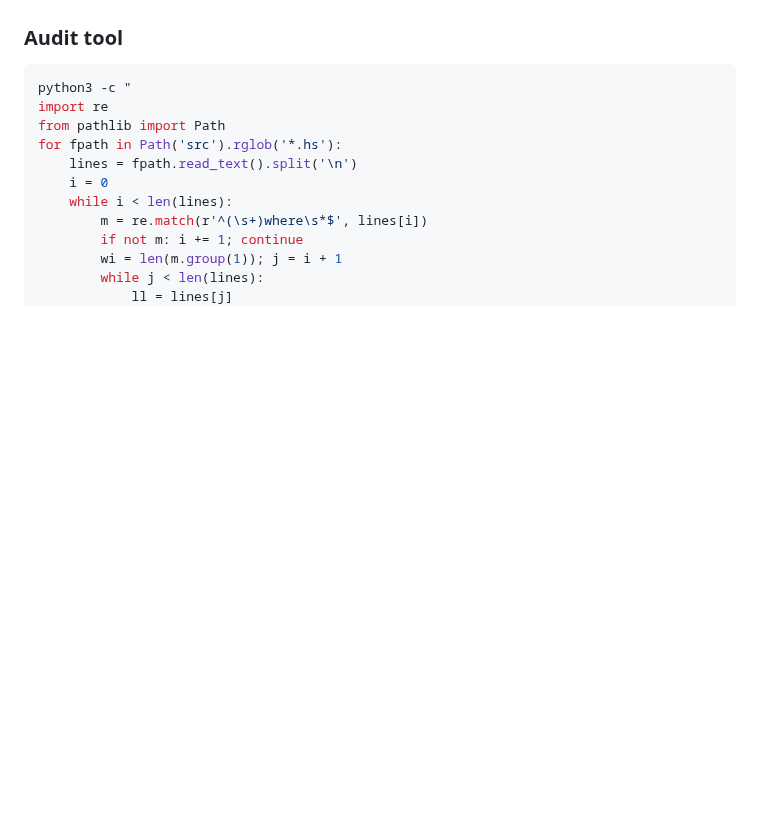
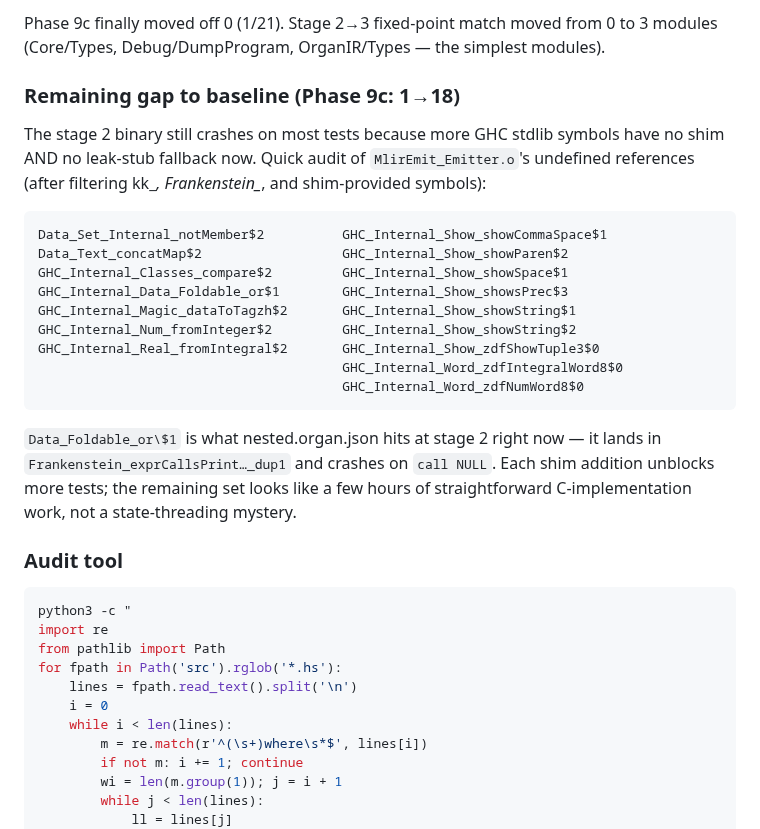
Before and after one commit to NadiaYvette/frankenstein, a Markdown page: BOOTSTRAP_RESTORATION.md, the part around one of its changes. GitHub-like rendering; blank space fills up the shorter version.

````diff
--- a/BOOTSTRAP_RESTORATION.md
+++ b/BOOTSTRAP_RESTORATION.md
@@ -831,3 +907,32 @@ Next investigation candidates (for user direction):
+Phase 9c finally moved off 0 (1/21).  Stage 2→3 fixed-point match
+moved from 0 to 3 modules (Core/Types, Debug/DumpProgram,
+OrganIR/Types — the simplest modules).
+
+### Remaining gap to baseline (Phase 9c: 1→18)
+
+The stage 2 binary still crashes on most tests because more GHC
+stdlib symbols have no shim AND no leak-stub fallback now.  Quick
+audit of `MlirEmit_Emitter.o`'s undefined references (after
+filtering kk_*, Frankenstein_*, and shim-provided symbols):
+
+```
+Data_Set_Internal_notMember$2          GHC_Internal_Show_showCommaSpace$1
+Data_Text_concatMap$2                  GHC_Internal_Show_showParen$2
+GHC_Internal_Classes_compare$2         GHC_Internal_Show_showSpace$1
+GHC_Internal_Data_Foldable_or$1        GHC_Internal_Show_showsPrec$3
+GHC_Internal_Magic_dataToTagzh$2       GHC_Internal_Show_showString$1
+GHC_Internal_Num_fromInteger$2         GHC_Internal_Show_showString$2
+GHC_Internal_Real_fromIntegral$2       GHC_Internal_Show_zdfShowTuple3$0
+                                       GHC_Internal_Word_zdfIntegralWord8$0
+                                       GHC_Internal_Word_zdfNumWord8$0
+```
+
+`Data_Foldable_or\$1` is what nested.organ.json hits at stage 2 right
+now — it lands in `Frankenstein_exprCallsPrint…_dup1` and crashes
+on `call NULL`.  Each shim addition unblocks more tests; the
+remaining set looks like a few hours of straightforward
+C-implementation work, not a state-threading mystery.
+
 ### Audit tool
 
 ```bash
````
Also changed, not shown: other parts of BOOTSTRAP_RESTORATION.md (+76 -0 lines).
